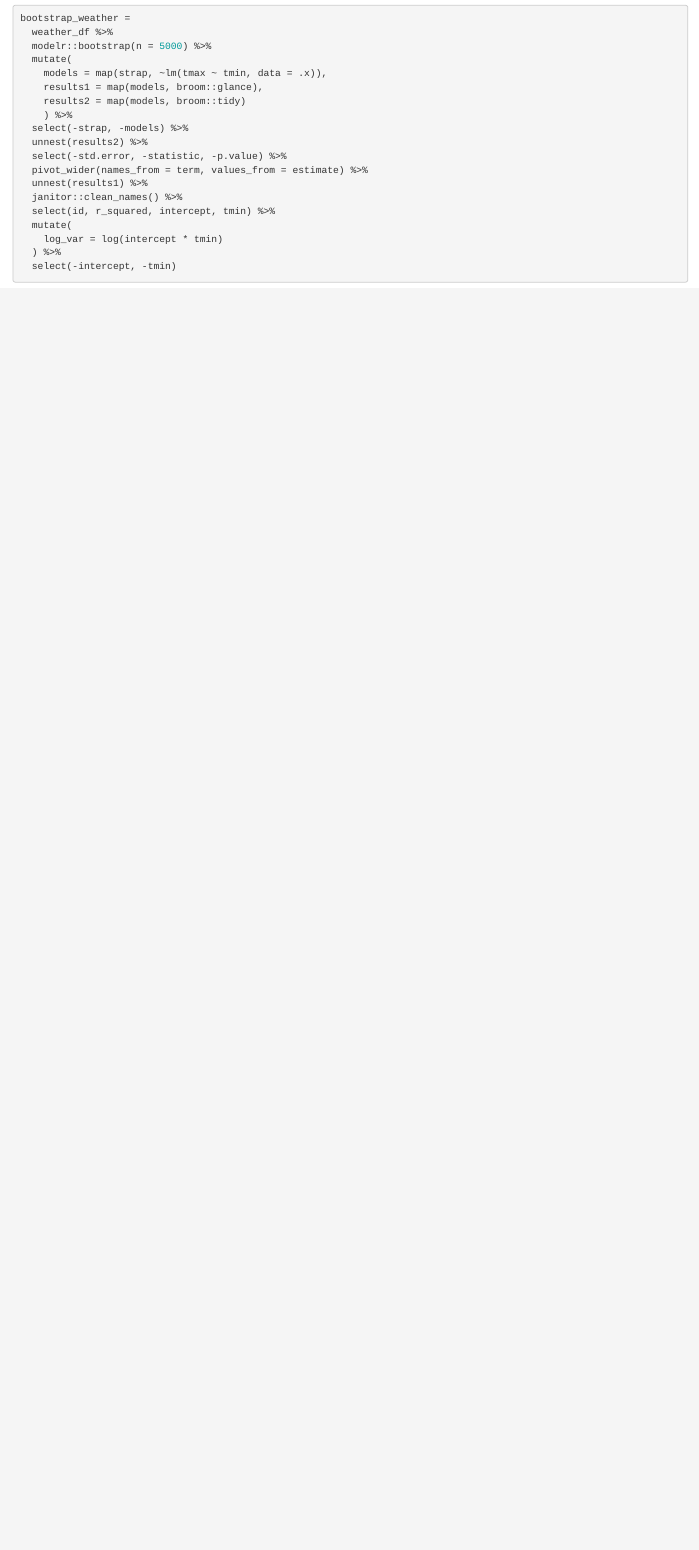
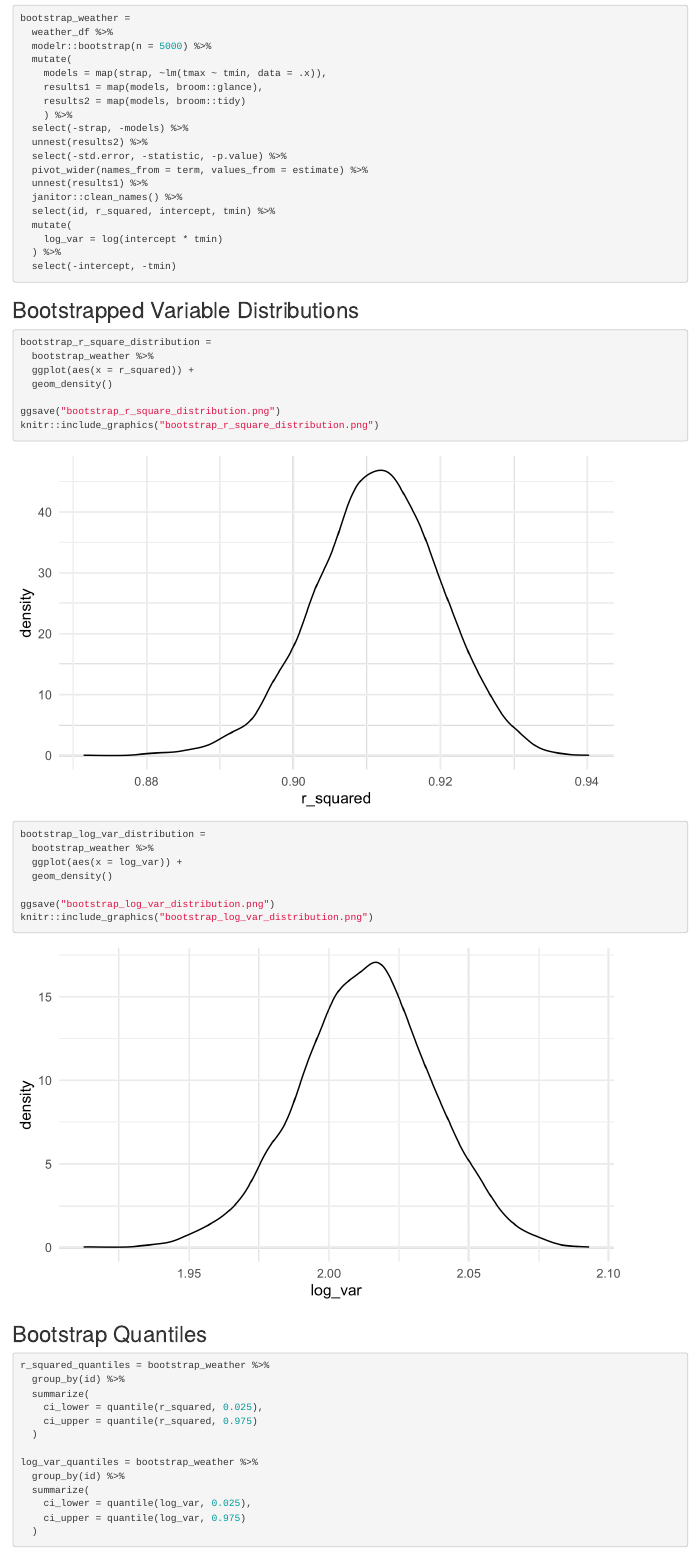
Before and after one commit to mjn2142/p8105_hw6_mjn2142, an R Markdown document (p8105_hw6_mjn2142.Rmd): the page in a window 1100 px wide, from 4010 px down. The pictures show the output file p8105_hw6_mjn2142.html that the author committed with the source, opened offline.

Commit message:
added distributions for bootstrapped variables and started confidence intervals

````diff
--- a/p8105_hw6_mjn2142.Rmd
+++ b/p8105_hw6_mjn2142.Rmd
@@ -155,3 +155,42 @@ bootstrap_weather =
   ) %>%
   select(-intercept, -tmin)
 ```
+
+## Bootstrapped Variable Distributions
+
+```{r, message = FALSE}
+bootstrap_r_square_distribution =
+  bootstrap_weather %>%
+  ggplot(aes(x = r_squared)) +
+  geom_density()
+
+ggsave("bootstrap_r_square_distribution.png")
+knitr::include_graphics("bootstrap_r_square_distribution.png")
+
+bootstrap_log_var_distribution =
+  bootstrap_weather %>%
+  ggplot(aes(x = log_var)) +
+  geom_density()
+
+ggsave("bootstrap_log_var_distribution.png")
+knitr::include_graphics("bootstrap_log_var_distribution.png")
+```
+
+
+## Bootstrap Quantiles
+
+```{r}
+r_squared_quantiles = bootstrap_weather %>%
+  group_by(id) %>%
+  summarize(
+    ci_lower = quantile(r_squared, 0.025),
+    ci_upper = quantile(r_squared, 0.975)
+  )
+
+log_var_quantiles = bootstrap_weather %>%
+  group_by(id) %>%
+  summarize(
+    ci_lower = quantile(log_var, 0.025),
+    ci_upper = quantile(log_var, 0.975)
+  )
+```
````
Also changed, not shown: bootstrap_log_var_distribution.png (added), bootstrap_r_square_distribution.png (added), cv_plot.png, p8105_hw6_mjn2142.html, 1 other file.
